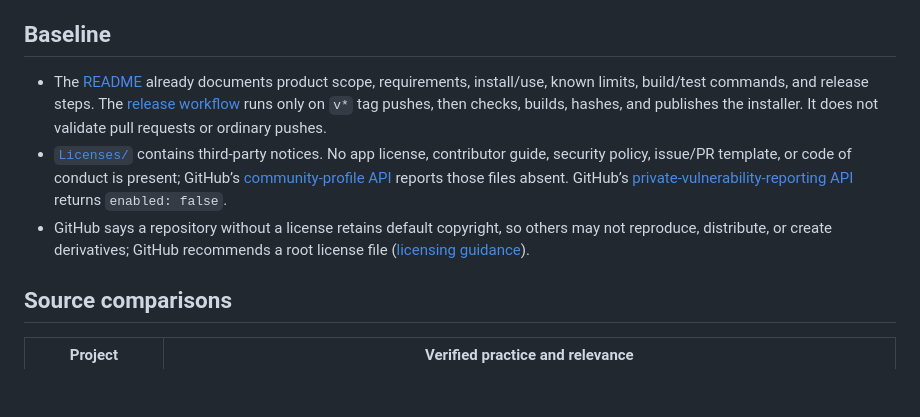
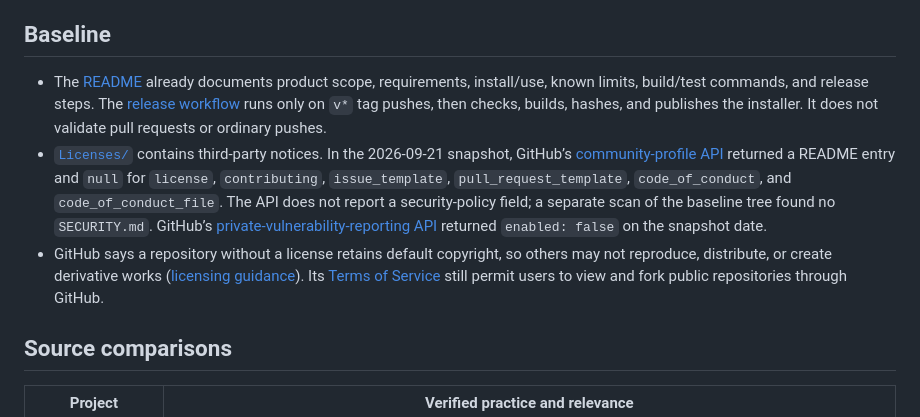
Before and after one commit to tzachbon/win-mix, a Markdown page: docs/research/open-source-readiness.md, the part around the change. Rendered like a GitHub page; blank space fills up the shorter version.

Commit message:
docs: correct open-source readiness evidence

```diff
--- a/docs/research/open-source-readiness.md
+++ b/docs/research/open-source-readiness.md
@@ -4,9 +4,9 @@
 
 ## Baseline
 
-- The [README](https://github.com/tzachbon/win-mix/blob/main/README.md) already documents product scope, requirements, install/use, known limits, build/test commands, and release steps. The [release workflow](https://github.com/tzachbon/win-mix/blob/main/.github/workflows/release.yml) runs only on `v*` tag pushes, then checks, builds, hashes, and publishes the installer. It does not validate pull requests or ordinary pushes.
-- [`Licenses/`](https://github.com/tzachbon/win-mix/tree/main/Licenses) contains third-party notices. No app license, contributor guide, security policy, issue/PR template, or code of conduct is present; GitHub’s [community-profile API](https://api.github.com/repos/tzachbon/win-mix/community/profile) reports those files absent. GitHub’s [private-vulnerability-reporting API](https://api.github.com/repos/tzachbon/win-mix/private-vulnerability-reporting) returns `enabled: false`.
-- GitHub says a repository without a license retains default copyright, so others may not reproduce, distribute, or create derivatives; GitHub recommends a root license file ([licensing guidance](https://docs.github.com/en/repositories/managing-your-repositorys-settings-and-features/customizing-your-repository/licensing-a-repository)).
+- The [README](https://github.com/tzachbon/win-mix/blob/6702036067b36ef3c2f9854a76eba73a99e979fc/README.md) already documents product scope, requirements, install/use, known limits, build/test commands, and release steps. The [release workflow](https://github.com/tzachbon/win-mix/blob/6702036067b36ef3c2f9854a76eba73a99e979fc/.github/workflows/release.yml) runs only on `v*` tag pushes, then checks, builds, hashes, and publishes the installer. It does not validate pull requests or ordinary pushes.
+- [`Licenses/`](https://github.com/tzachbon/win-mix/tree/6702036067b36ef3c2f9854a76eba73a99e979fc/Licenses) contains third-party notices. In the 2026-09-21 snapshot, GitHub’s [community-profile API](https://api.github.com/repos/tzachbon/win-mix/community/profile) returned a README entry and `null` for `license`, `contributing`, `issue_template`, `pull_request_template`, `code_of_conduct`, and `code_of_conduct_file`. The API does not report a security-policy field; a separate scan of the baseline tree found no `SECURITY.md`. GitHub’s [private-vulnerability-reporting API](https://api.github.com/repos/tzachbon/win-mix/private-vulnerability-reporting) returned `enabled: false` on the snapshot date.
+- GitHub says a repository without a license retains default copyright, so others may not reproduce, distribute, or create derivative works ([licensing guidance](https://docs.github.com/en/repositories/managing-your-repositorys-settings-and-features/customizing-your-repository/licensing-a-repository)). Its [Terms of Service](https://docs.github.com/en/site-policy/github-terms/github-terms-of-service) still permit users to view and fork public repositories through GitHub.
 
 ## Source comparisons
 
```
